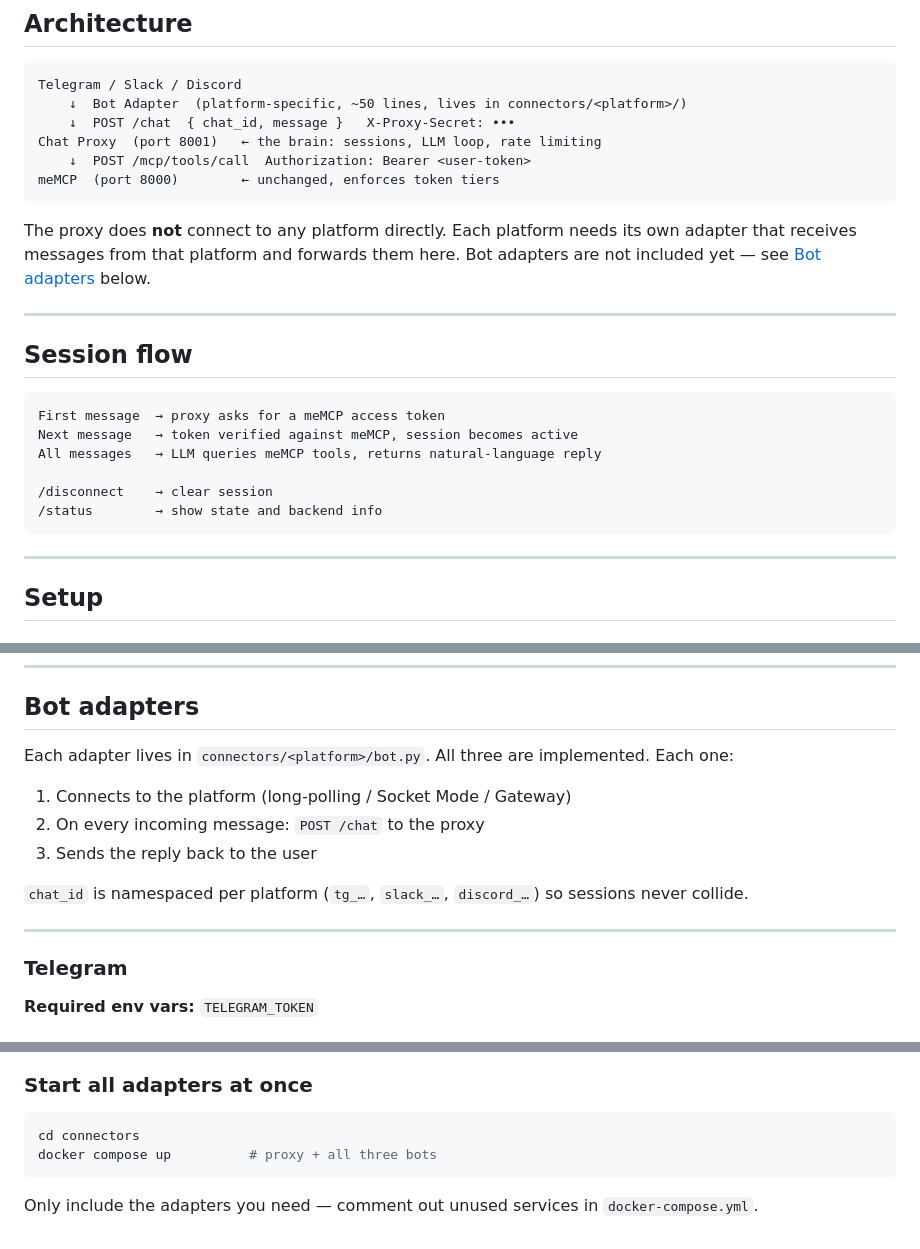
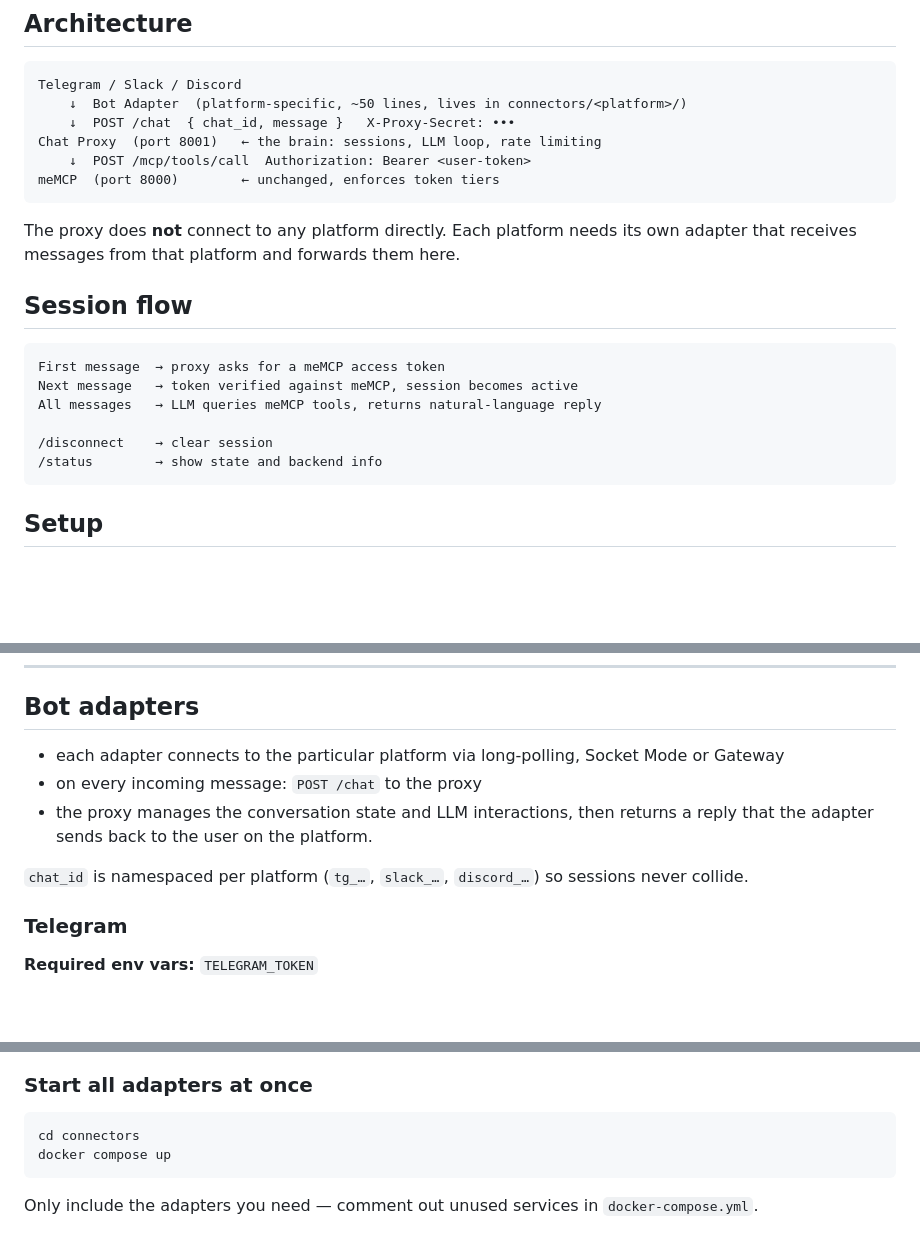
Before and after one commit to nickyreinert/meMCP, a Markdown page: connectors/README.md, 3 parts joined by grey strips. Drawn GitHub-style; blank space fills up the shorter version.

````diff
--- a/connectors/README.md
+++ b/connectors/README.md
@@ -15,9 +15,6 @@ meMCP  (port 8000)        ← unchanged, enforces token tiers
 
 The proxy does **not** connect to any platform directly.
 Each platform needs its own adapter that receives messages from that platform and forwards them here.
-Bot adapters are not included yet — see [Bot adapters](#bot-adapters) below.
-
----
 
 ## Session flow
 
@@ -29,8 +26,6 @@ All messages   → LLM queries meMCP tools, returns natural-language reply
 /disconnect    → clear session
 /status        → show state and backend info
 ```
-
----
 
 ## Setup
 
@@ -87,15 +82,11 @@ uvicorn proxy:app --port 8001   # local dev
 
 ## Bot adapters
 
-Each adapter lives in `connectors/<platform>/bot.py`.
-All three are implemented. Each one:
-1. Connects to the platform (long-polling / Socket Mode / Gateway)
-2. On every incoming message: `POST /chat` to the proxy
-3. Sends the reply back to the user
+- each adapter connects to the particular platform via long-polling, Socket Mode or Gateway
+- on every incoming message: `POST /chat` to the proxy
+- the proxy manages the conversation state and LLM interactions, then returns a reply that the adapter sends back to the user on the platform.
 
 `chat_id` is namespaced per platform (`tg_…`, `slack_…`, `discord_…`) so sessions never collide.
-
----
 
 ### Telegram
 
@@ -199,7 +190,7 @@ The bot responds to DMs and to messages that @mention it in a channel.
 
 ```bash
 cd connectors
-docker compose up          # proxy + all three bots
+docker compose up
 ```
 
 Only include the adapters you need — comment out unused services in `docker-compose.yml`.
````
Also changed, not shown: README.md (+36 -2 lines).
